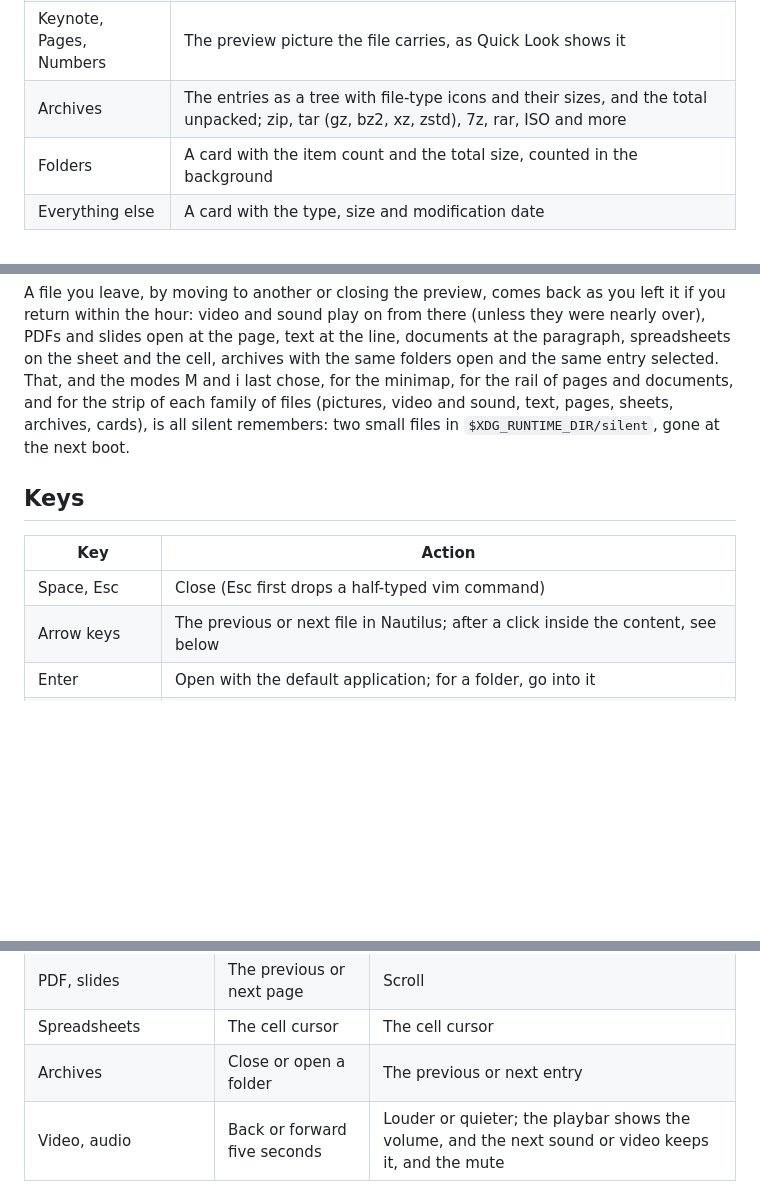
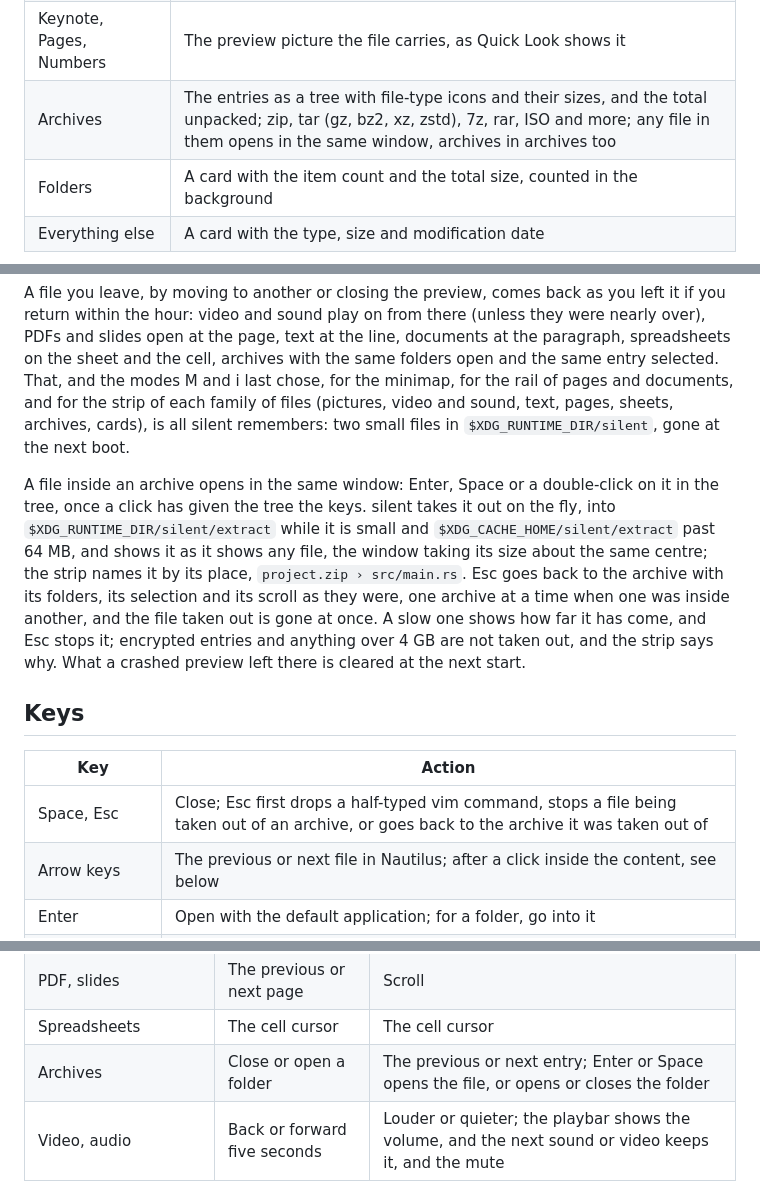
Before and after one commit to crazyboycjr/silent, a Markdown page: README.md, 3 parts joined by grey strips. GitHub-like rendering; blank space fills up the shorter version.

Commit message:
README: looking inside archives
Co-Authored-By: Claude Opus 5.5 <noreply@anthropic.com>
Claude-Session: https://claude.ai/code/session_01SrhTe511MnFqq3gFxy6A1N

```diff
--- a/README.md
+++ b/README.md
@@ -39,7 +39,7 @@ screen, at a size you can see. It takes the place of GNOME's sushi.
 | Spreadsheets | xlsx, xls and ods as a grid with column letters and row numbers, numbers and dates formatted, a tab for each worksheet, opening on the one that was in front; a click puts a cell cursor down, and the strip shows its cell in full; chart and hidden sheets get no tab; old .xls written as a bare BIFF stream too; the first 5,000 rows |
 | Presentations | pptx as its slides in a scroll, with text, pictures, tables and shapes where the deck puts them and what they inherit from the layout and master, and a rail of the slides drawn small docked at the right; odp as its thumbnail and text; the older ppt as an outline of each slide's title and text |
 | Keynote, Pages, Numbers | The preview picture the file carries, as Quick Look shows it |
-| Archives | The entries as a tree with file-type icons and their sizes, and the total unpacked; zip, tar (gz, bz2, xz, zstd), 7z, rar, ISO and more |
+| Archives | The entries as a tree with file-type icons and their sizes, and the total unpacked; zip, tar (gz, bz2, xz, zstd), 7z, rar, ISO and more; any file in them opens in the same window, archives in archives too |
 | Folders | A card with the item count and the total size, counted in the background |
 | Everything else | A card with the type, size and modification date |
 
@@ -78,11 +78,24 @@ video and sound, text, pages, sheets, archives, cards), is all silent
 remembers: two small files in `$XDG_RUNTIME_DIR/silent`, gone at the next
 boot.
 
+A file inside an archive opens in the same window: Enter, Space or a
+double-click on it in the tree, once a click has given the tree the keys.
+silent takes it out on the fly, into `$XDG_RUNTIME_DIR/silent/extract`
+while it is small and `$XDG_CACHE_HOME/silent/extract` past 64 MB, and
+shows it as it shows any file, the window taking its size about the same
+centre; the strip names it by its place, `project.zip › src/main.rs`. Esc
+goes back to the archive with its folders, its selection and its scroll as
+they were, one archive at a time when one was inside another, and the file
+taken out is gone at once. A slow one shows how far it has come, and Esc
+stops it; encrypted entries and anything over 4 GB are not taken out, and
+the strip says why. What a crashed preview left there is cleared at the
+next start.
+
 ## Keys
 
 | Key | Action |
 | --- | --- |
-| Space, Esc | Close (Esc first drops a half-typed vim command) |
+| Space, Esc | Close; Esc first drops a half-typed vim command, stops a file being taken out of an archive, or goes back to the archive it was taken out of |
 | Arrow keys | The previous or next file in Nautilus; after a click inside the content, see below |
 | Enter | Open with the default application; for a folder, go into it |
 | F2 | Rename in Nautilus |
@@ -124,7 +137,7 @@ engages a video only engages it; the next one pauses.
 | Text, code, hexdumps, documents | Sideways | A line |
 | PDF, slides | The previous or next page | Scroll |
 | Spreadsheets | The cell cursor | The cell cursor |
-| Archives | Close or open a folder | The previous or next entry |
+| Archives | Close or open a folder | The previous or next entry; Enter or Space opens the file, or opens or closes the folder |
 | Video, audio | Back or forward five seconds | Louder or quieter; the playbar shows the volume, and the next sound or video keeps it, and the mute |
 
 The minimap, the rail and a document's miniature show where the view is
```
